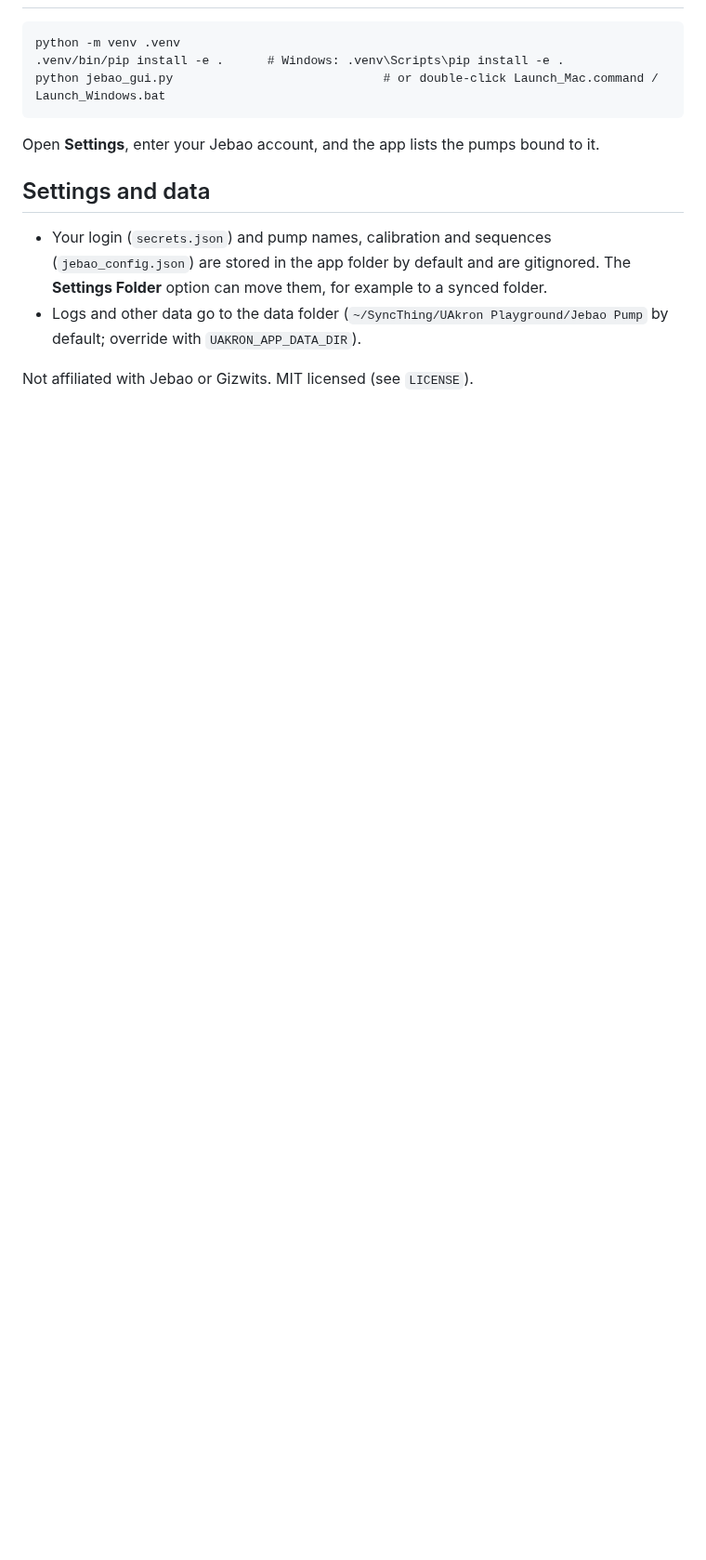
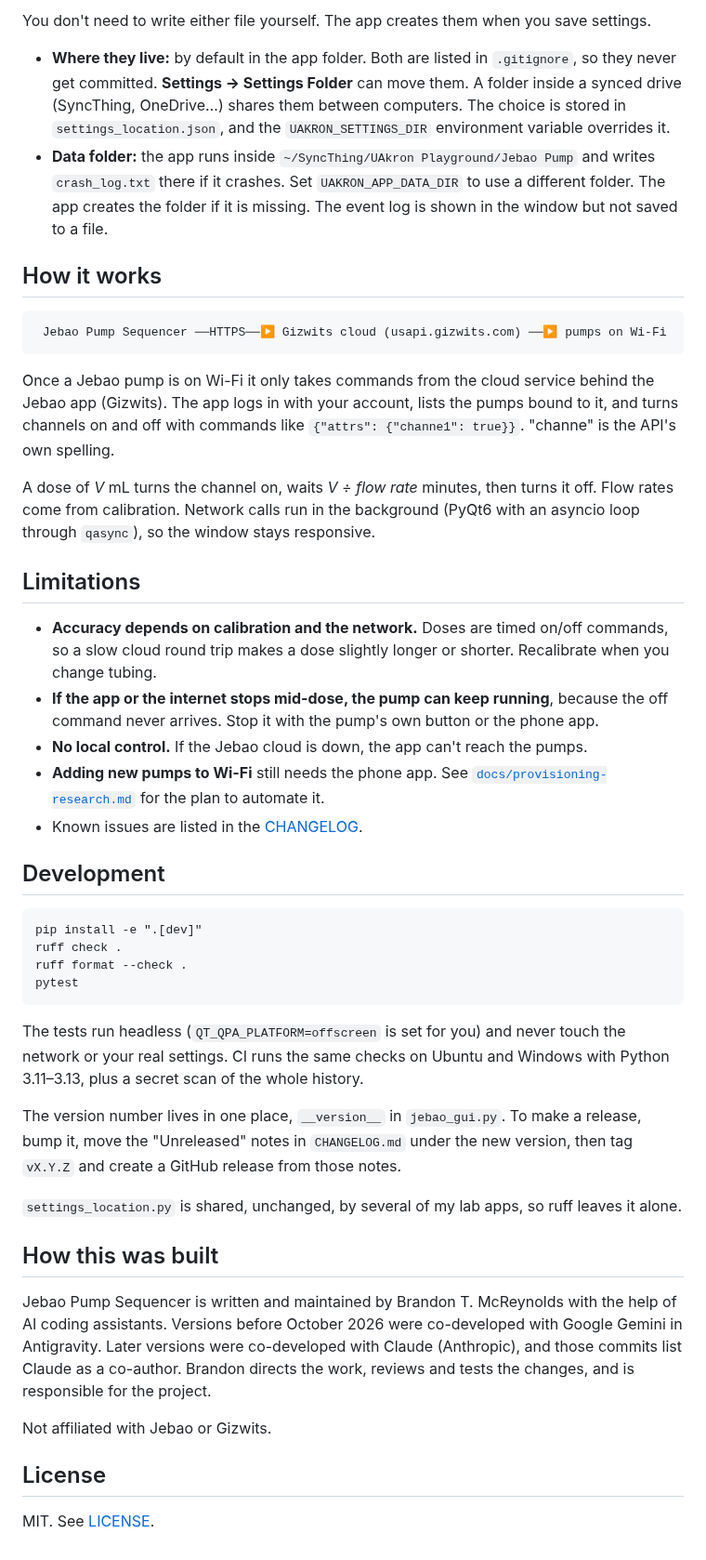
Before and after one commit to brandonbtm29/Jebao-Pump-Sequencer, a Markdown page: README.md, the part around one of its changes. Shown at 93% size. Rendered like a GitHub page; blank space fills up the shorter version.

````diff
--- a/README.md
+++ b/README.md
@@ -6,12 +68,46 @@ PyQt6 desktop app for Jebao MD-4.4 / Doser 2.4 four-channel dosing pumps. It tal
+You don't need to write either file yourself. The app creates them when you save settings.
+
+- **Where they live:** by default in the app folder. Both are listed in `.gitignore`, so they never get committed. **Settings → Settings Folder** can move them. A folder inside a synced drive (SyncThing, OneDrive…) shares them between computers. The choice is stored in `settings_location.json`, and the `UAKRON_SETTINGS_DIR` environment variable overrides it.
+- **Data folder:** the app runs inside `~/SyncThing/UAkron Playground/Jebao Pump` and writes `crash_log.txt` there if it crashes. Set `UAKRON_APP_DATA_DIR` to use a different folder. The app creates the folder if it is missing. The event log is shown in the window but not saved to a file.
+
+## How it works
+
 ```
-python -m venv .venv
-.venv/bin/pip install -e .      # Windows: .venv\Scripts\pip install -e .
-python jebao_gui.py                             # or double-click Launch_Mac.command / Launch_Windows.bat
+ Jebao Pump Sequencer ──HTTPS──▶ Gizwits cloud (usapi.gizwits.com) ──▶ pumps on Wi-Fi
 ```
-Open **Settings**, enter your Jebao account, and the app lists the pumps bound to it.
 
-## Settings and data
-- Your login (`secrets.json`) and pump names, calibration and sequences (`jebao_config.json`) are stored in the app folder by default and are gitignored. The **Settings Folder** option can move them, for example to a synced folder.
-- Logs and other data go to the data folder (`~/SyncThing/UAkron Playground/Jebao Pump` by default; override with `UAKRON_APP_DATA_DIR`).
+Once a Jebao pump is on Wi-Fi it only takes commands from the cloud service behind the Jebao app (Gizwits). The app logs in with your account, lists the pumps bound to it, and turns channels on and off with commands like `{"attrs": {"channe1": true}}`. "channe" is the API's own spelling.
 
-Not affiliated with Jebao or Gizwits. MIT licensed (see `LICENSE`).
+A dose of *V* mL turns the channel on, waits *V ÷ flow rate* minutes, then turns it off. Flow rates come from calibration. Network calls run in the background (PyQt6 with an asyncio loop through `qasync`), so the window stays responsive.
+
+## Limitations
+
+- **Accuracy depends on calibration and the network.** Doses are timed on/off commands, so a slow cloud round trip makes a dose slightly longer or shorter. Recalibrate when you change tubing.
+- **If the app or the internet stops mid-dose, the pump can keep running**, because the off command never arrives. Stop it with the pump's own button or the phone app.
+- **No local control.** If the Jebao cloud is down, the app can't reach the pumps.
+- **Adding new pumps to Wi-Fi** still needs the phone app. See [`docs/provisioning-research.md`](docs/provisioning-research.md) for the plan to automate it.
+- Known issues are listed in the [CHANGELOG](CHANGELOG.md).
+
+## Development
+
+```
+pip install -e ".[dev]"
+ruff check .
+ruff format --check .
+pytest
+```
+The tests run headless (`QT_QPA_PLATFORM=offscreen` is set for you) and never touch the network or your real settings. CI runs the same checks on Ubuntu and Windows with Python 3.11–3.13, plus a secret scan of the whole history.
+
+The version number lives in one place, `__version__` in `jebao_gui.py`. To make a release, bump it, move the "Unreleased" notes in `CHANGELOG.md` under the new version, then tag `vX.Y.Z` and create a GitHub release from those notes.
+
+`settings_location.py` is shared, unchanged, by several of my lab apps, so ruff leaves it alone.
+
+## How this was built
+
+Jebao Pump Sequencer is written and maintained by Brandon T. McReynolds with the help of AI coding assistants. Versions before October 2026 were co-developed with Google Gemini in Antigravity. Later versions were co-developed with Claude (Anthropic), and those commits list Claude as a co-author. Brandon directs the work, reviews and tests the changes, and is responsible for the project.
+
+Not affiliated with Jebao or Gizwits.
+
+## License
+
+MIT. See [LICENSE](LICENSE).
````
Also changed, not shown: other parts of README.md (+64 -2 lines), docs/screenshot-manual.png (added), docs/screenshot-sequencer.png (added).
